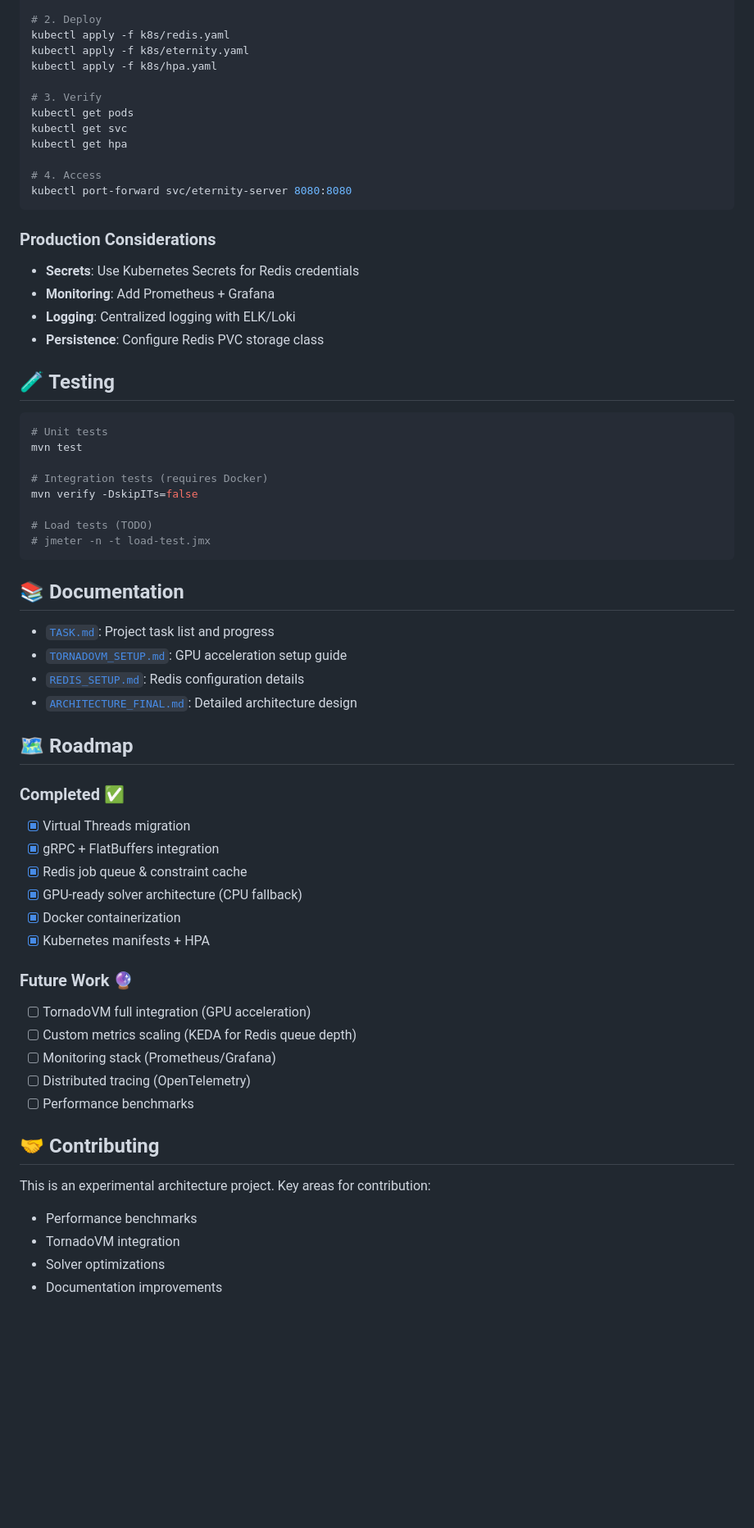
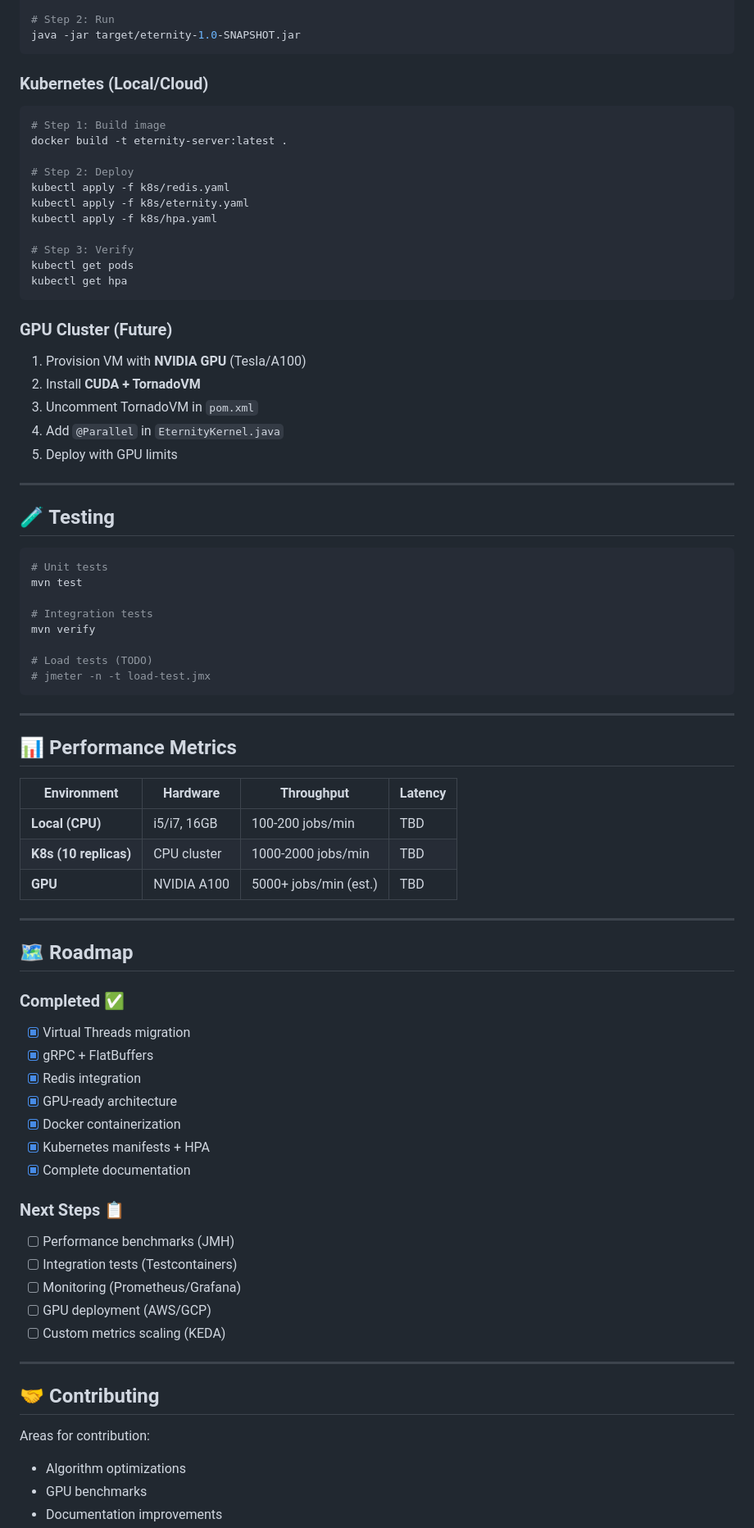
Before and after one commit to silveremartin-dev/Eternity, a Markdown page: README.md, the part around one of its changes. Shown at 82% size. Drawn GitHub-style; blank space fills up the shorter version.

````diff
--- a/README.md
+++ b/README.md
@@ -119,23 +119,31 @@ docker-compose up -d  # Starts Redis
 
-# 2. Deploy
+# Step 2: Run
+java -jar target/eternity-1.0-SNAPSHOT.jar
+```
+
+### Kubernetes (Local/Cloud)
+```bash
+# Step 1: Build image
+docker build -t eternity-server:latest .
+
+# Step 2: Deploy
 kubectl apply -f k8s/redis.yaml
 kubectl apply -f k8s/eternity.yaml
 kubectl apply -f k8s/hpa.yaml
 
-# 3. Verify
+# Step 3: Verify
 kubectl get pods
-kubectl get svc
 kubectl get hpa
-
-# 4. Access
-kubectl port-forward svc/eternity-server 8080:8080
 ```
 
-### Production Considerations
-- **Secrets**: Use Kubernetes Secrets for Redis credentials
-- **Monitoring**: Add Prometheus + Grafana
-- **Logging**: Centralized logging with ELK/Loki
-- **Persistence**: Configure Redis PVC storage class
+### GPU Cluster (Future)
+1. Provision VM with **NVIDIA GPU** (Tesla/A100)
+2. Install **CUDA + TornadoVM**
+3. Uncomment TornadoVM in `pom.xml`
+4. Add `@Parallel` in `EternityKernel.java`
+5. Deploy with GPU limits
+
+---
 
 ## 🧪 Testing
 
@@ -143,41 +151,48 @@ kubectl port-forward svc/eternity-server 8080:8080
 # Unit tests
 mvn test
 
-# Integration tests (requires Docker)
-mvn verify -DskipITs=false
+# Integration tests
+mvn verify
 
 # Load tests (TODO)
 # jmeter -n -t load-test.jmx
 ```
 
-## 📚 Documentation
+---
 
-- [`TASK.md`](TASK.md): Project task list and progress
-- [`TORNADOVM_SETUP.md`](TORNADOVM_SETUP.md): GPU acceleration setup guide
-- [`REDIS_SETUP.md`](REDIS_SETUP.md): Redis configuration details
-- [`ARCHITECTURE_FINAL.md`](ARCHITECTURE_FINAL.md): Detailed architecture design
+## 📊 Performance Metrics
+
+| Environment | Hardware | Throughput | Latency |
+|-------------|----------|------------|---------|
+| **Local (CPU)** | i5/i7, 16GB | 100-200 jobs/min | TBD |
+| **K8s (10 replicas)** | CPU cluster | 1000-2000 jobs/min | TBD |
+| **GPU** | NVIDIA A100 | 5000+ jobs/min (est.) | TBD |
+
+---
 
 ## 🗺️ Roadmap
 
 ### Completed ✅
 - [x] Virtual Threads migration
-- [x] gRPC + FlatBuffers integration
-- [x] Redis job queue & constraint cache
-- [x] GPU-ready solver architecture (CPU fallback)
+- [x] gRPC + FlatBuffers
+- [x] Redis integration
+- [x] GPU-ready architecture
 - [x] Docker containerization
 - [x] Kubernetes manifests + HPA
+- [x] Complete documentation
 
-### Future Work 🔮
-- [ ] TornadoVM full integration (GPU acceleration)
-- [ ] Custom metrics scaling (KEDA for Redis queue depth)
-- [ ] Monitoring stack (Prometheus/Grafana)
-- [ ] Distributed tracing (OpenTelemetry)
-- [ ] Performance benchmarks
+### Next Steps 📋
+- [ ] Performance benchmarks (JMH)
+- [ ] Integration tests (Testcontainers)
+- [ ] Monitoring (Prometheus/Grafana)
+- [ ] GPU deployment (AWS/GCP)
+- [ ] Custom metrics scaling (KEDA)
+
+---
 
 ## 🤝 Contributing
 
-This is an experimental architecture project. Key areas for contribution:
-- Performance benchmarks
-- TornadoVM integration
-- Solver optimizations
+Areas for contribution:
+- Algorithm optimizations
+- GPU benchmarks
 - Documentation improvements
````
Also changed, not shown: other parts of README.md (+101 -81 lines).
